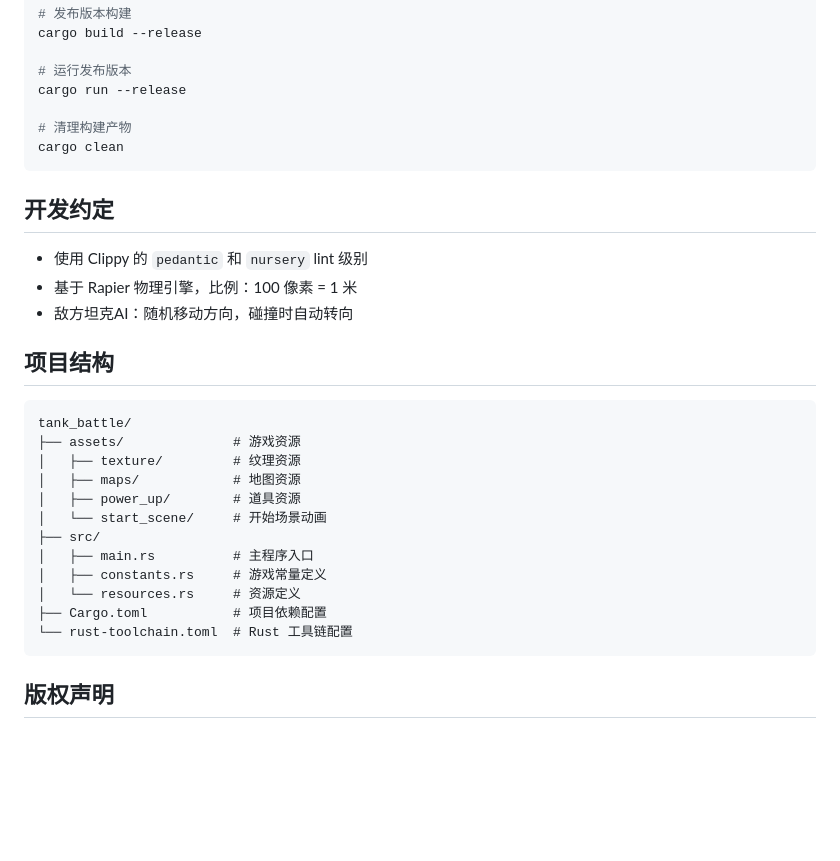
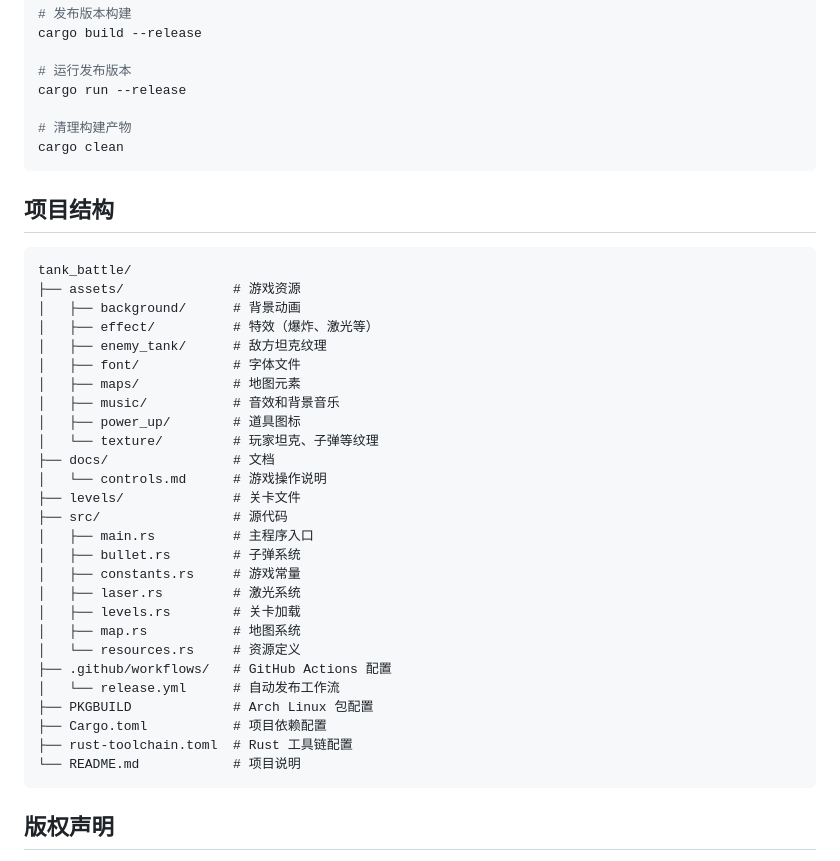
Before and after one commit to Nanbert/tank_battle, a Markdown page: README.md, the part around the change. Drawn GitHub-style; blank space fills up the shorter version.

Commit message:
docs: 更新 README 项目结构，删除开发约定章节
- 更新项目结构以反映实际的文件组织
- 删除开发约定章节
- 添加更多资源目录和源代码文件说明

````diff
--- a/README.md
+++ b/README.md
@@ -85,27 +85,36 @@ cargo run --release
 cargo clean
 ```
 
-## 开发约定
-
-- 使用 Clippy 的 `pedantic` 和 `nursery` lint 级别
-- 基于 Rapier 物理引擎，比例：100 像素 = 1 米
-- 敌方坦克AI：随机移动方向，碰撞时自动转向
-
 ## 项目结构
 
 ```
 tank_battle/
 ├── assets/              # 游戏资源
-│   ├── texture/         # 纹理资源
-│   ├── maps/            # 地图资源
-│   ├── power_up/        # 道具资源
-│   └── start_scene/     # 开始场景动画
-├── src/
+│   ├── background/      # 背景动画
+│   ├── effect/          # 特效（爆炸、激光等）
+│   ├── enemy_tank/      # 敌方坦克纹理
+│   ├── font/            # 字体文件
+│   ├── maps/            # 地图元素
+│   ├── music/           # 音效和背景音乐
+│   ├── power_up/        # 道具图标
+│   └── texture/         # 玩家坦克、子弹等纹理
+├── docs/                # 文档
+│   └── controls.md      # 游戏操作说明
+├── levels/              # 关卡文件
+├── src/                 # 源代码
 │   ├── main.rs          # 主程序入口
-│   ├── constants.rs     # 游戏常量定义
+│   ├── bullet.rs        # 子弹系统
+│   ├── constants.rs     # 游戏常量
+│   ├── laser.rs         # 激光系统
+│   ├── levels.rs        # 关卡加载
+│   ├── map.rs           # 地图系统
 │   └── resources.rs     # 资源定义
+├── .github/workflows/   # GitHub Actions 配置
+│   └── release.yml      # 自动发布工作流
+├── PKGBUILD             # Arch Linux 包配置
 ├── Cargo.toml           # 项目依赖配置
-└── rust-toolchain.toml  # Rust 工具链配置
+├── rust-toolchain.toml  # Rust 工具链配置
+└── README.md            # 项目说明
 ```
 
 ## 版权声明
````
